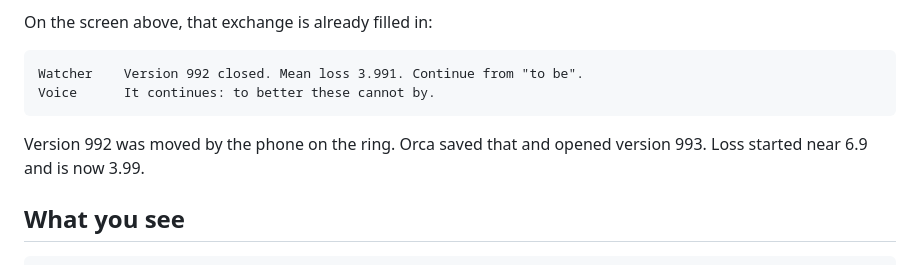
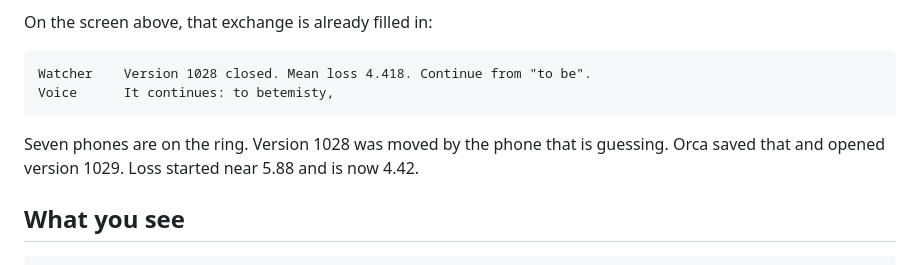
Before and after one commit to MarthalaSaiKavya/haunted_hacks, a Markdown page: README.md, the part around one of its changes. Rendered like a GitHub page.

Commit message:
Replace the README screen with the seven-phone round.
Version 1029 is on the ring, the shared loss is 4.42, and the Voice line is "to betemisty".

````diff
--- a/README.md
+++ b/README.md
@@ -121,11 +121,11 @@ The conversation is one Agent Relay flow, `seance/relay/flows/round-closed.flow.
 On the screen above, that exchange is already filled in:
 
 ```text
-Watcher    Version 992 closed. Mean loss 3.991. Continue from "to be".
-Voice      It continues: to better these cannot by.
+Watcher    Version 1028 closed. Mean loss 4.418. Continue from "to be".
+Voice      It continues: to betemisty,
 ```
 
-Version 992 was moved by the phone on the ring. Orca saved that and opened version 993. Loss started near 6.9 and is now 3.99.
+Seven phones are on the ring. Version 1028 was moved by the phone that is guessing. Orca saved that and opened version 1029. Loss started near 5.88 and is now 4.42.
 
 ## What you see
 
````
Also changed, not shown: other parts of README.md (+1 -1 lines), docs/orca.png.
